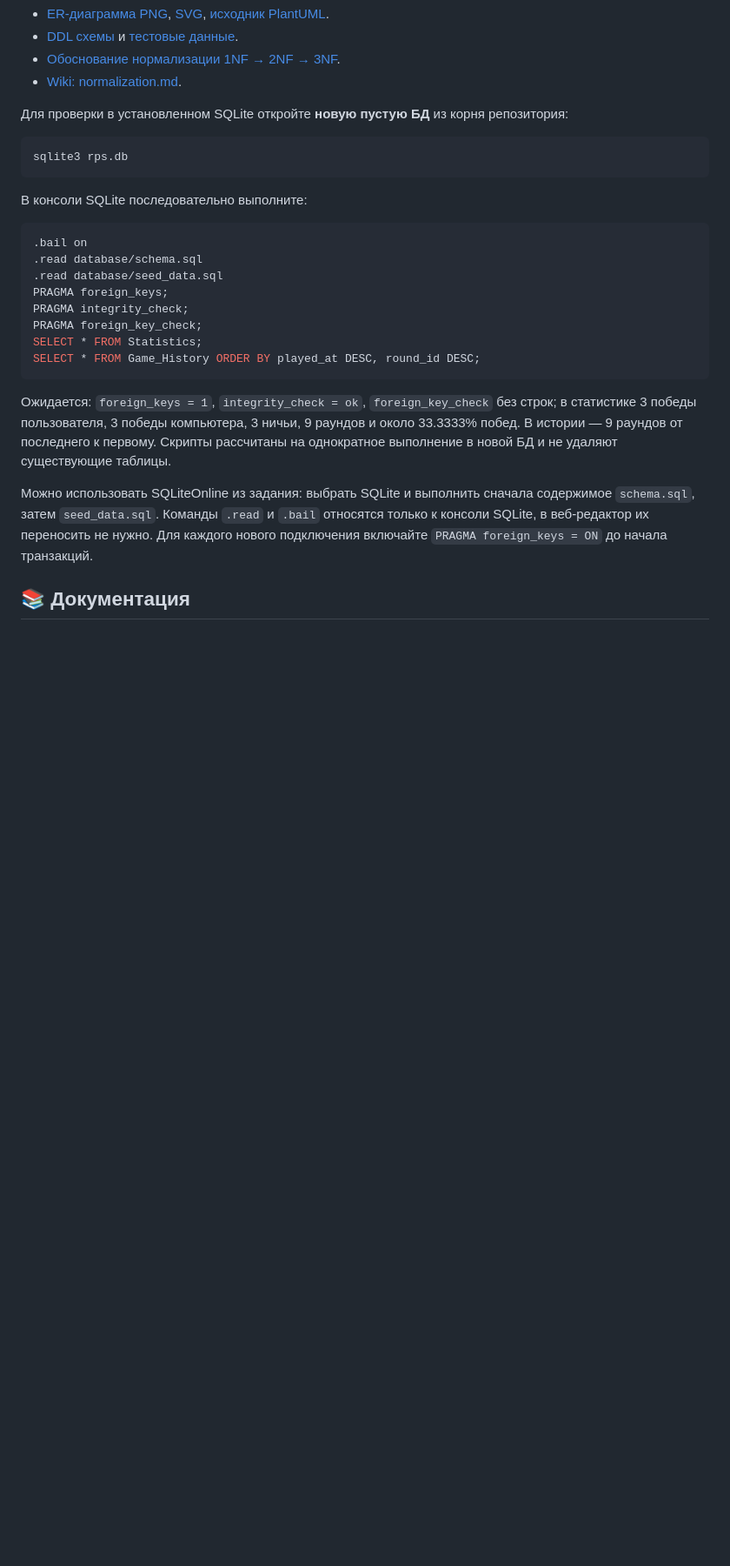
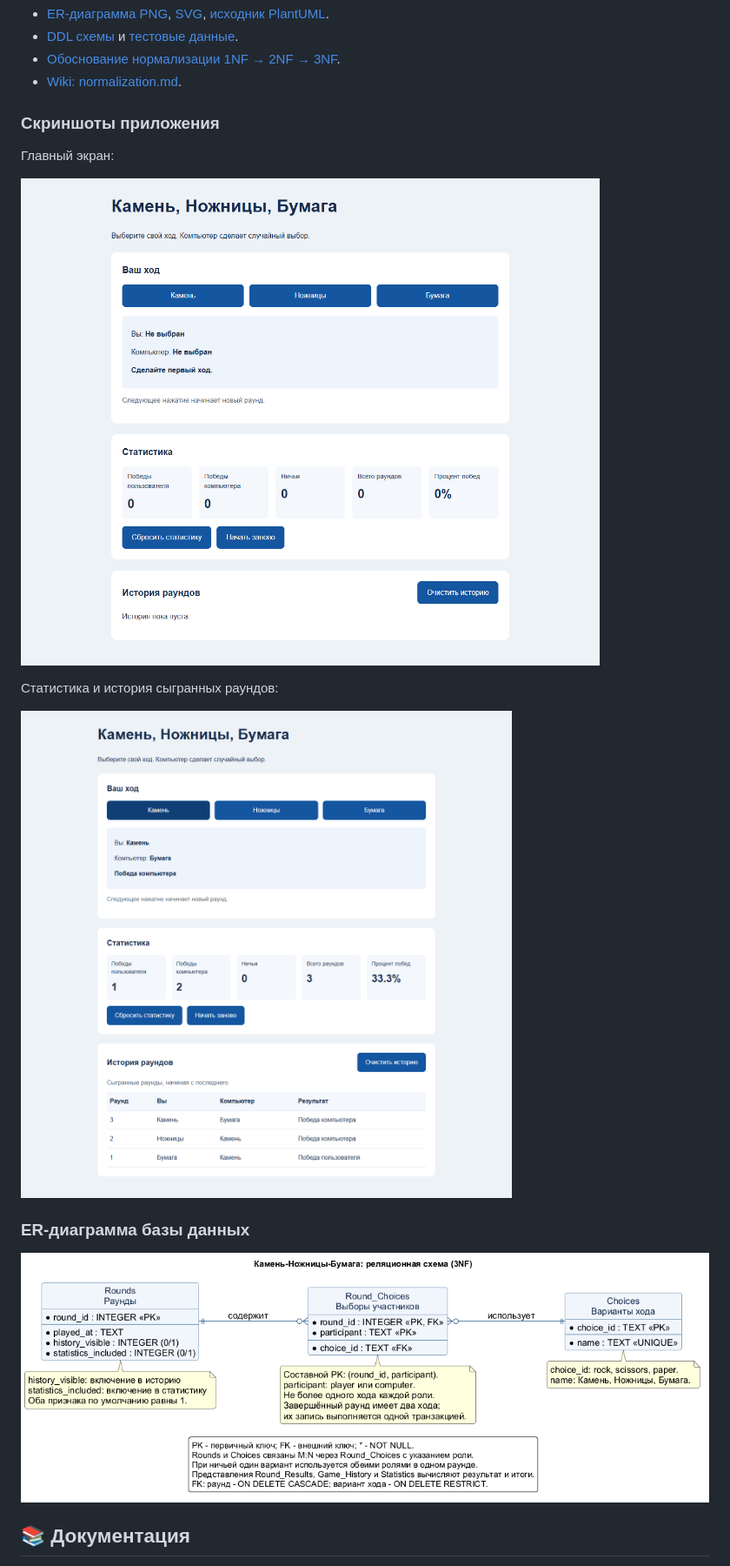
Before and after one commit to maksimfrolov0413-commits/rps-statistics-2026, a Markdown page: README.md, the part around the change. Shown at 87% size. GitHub-like rendering; pictures changed too: docs/screenshots/app-rounds.png (added), docs/screenshots/app-start.png (added); blank space fills up the shorter version.

Commit message:
docs: replace SQLite instructions with application screenshots (#37)
Co-authored-by: maksimfrolov0413-commits <261214949+maksimfrolov0413-commits@users.noreply.github.com>

````diff
--- a/README.md
+++ b/README.md
@@ -72,28 +72,19 @@ CI запускается при push в `main` и Pull Request в `main`. Пр
 - [Обоснование нормализации 1NF → 2NF → 3NF](database/normalization.md).
 - [Wiki: normalization.md](https://github.com/maksimfrolov0413-commits/rps-statistics-2026/wiki/normalization.md).
 
-Для проверки в установленном SQLite откройте **новую пустую БД** из корня репозитория:
+### Скриншоты приложения
 
-```sh
-sqlite3 rps.db
-```
+Главный экран:
 
-В консоли SQLite последовательно выполните:
+![Главный экран приложения](docs/screenshots/app-start.png)
 
-```sql
-.bail on
-.read database/schema.sql
-.read database/seed_data.sql
-PRAGMA foreign_keys;
-PRAGMA integrity_check;
-PRAGMA foreign_key_check;
-SELECT * FROM Statistics;
-SELECT * FROM Game_History ORDER BY played_at DESC, round_id DESC;
-```
+Статистика и история сыгранных раундов:
 
-Ожидается: `foreign_keys = 1`, `integrity_check = ok`, `foreign_key_check` без строк; в статистике 3 победы пользователя, 3 победы компьютера, 3 ничьи, 9 раундов и около 33.3333% побед. В истории — 9 раундов от последнего к первому. Скрипты рассчитаны на однократное выполнение в новой БД и не удаляют существующие таблицы.
+![Приложение после трёх раундов](docs/screenshots/app-rounds.png)
 
-Можно использовать SQLiteOnline из задания: выбрать SQLite и выполнить сначала содержимое `schema.sql`, затем `seed_data.sql`. Команды `.read` и `.bail` относятся только к консоли SQLite, в веб-редактор их переносить не нужно. Для каждого нового подключения включайте `PRAGMA foreign_keys = ON` до начала транзакций.
+### ER-диаграмма базы данных
+
+![ER-диаграмма базы данных](docs/database/er_diagram.png)
 
 ## 📚 Документация
 * [Техническое задание](https://github.com/maksimfrolov0413-commits/rps-statistics-2026/wiki/Техническое-задание)
````
